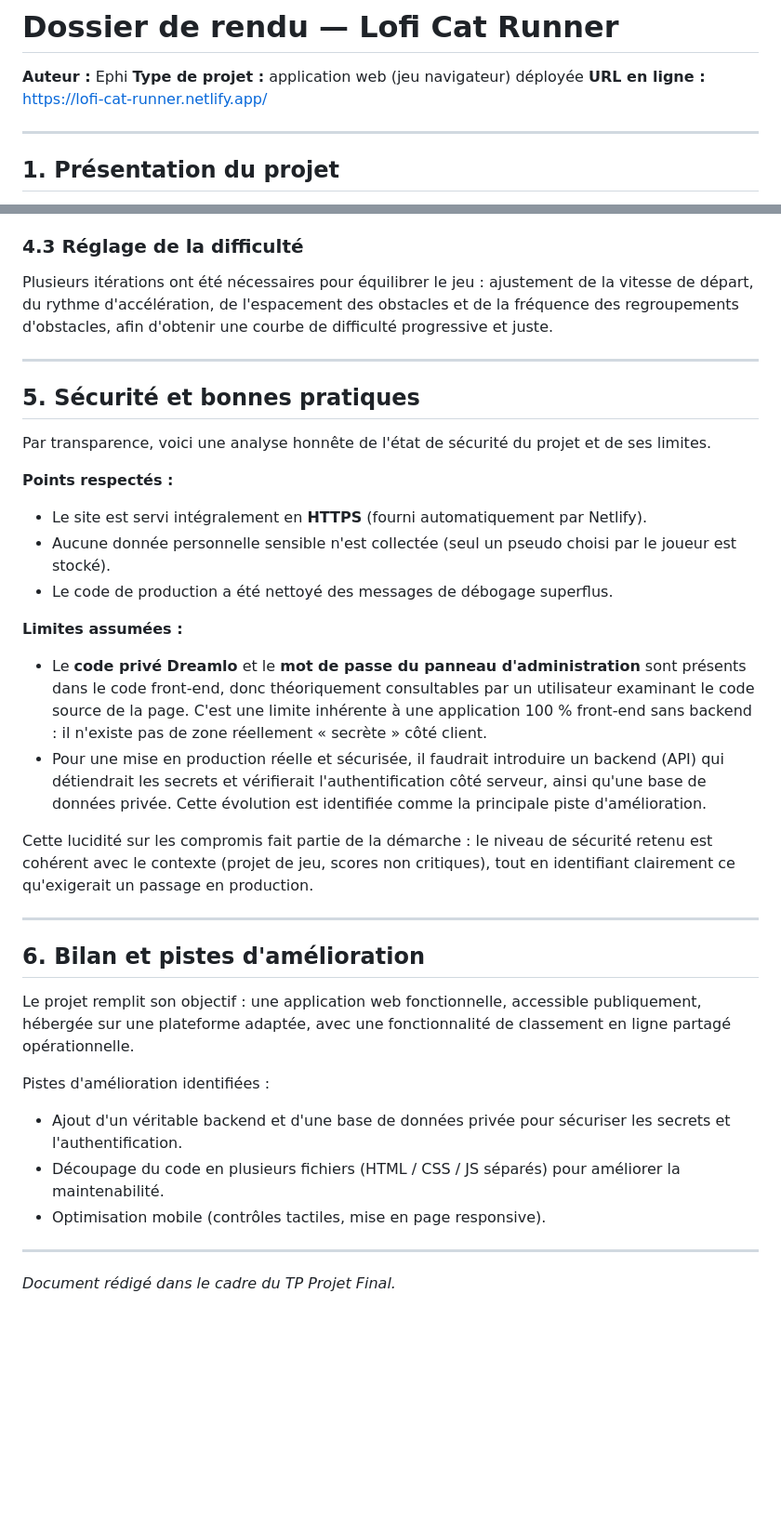
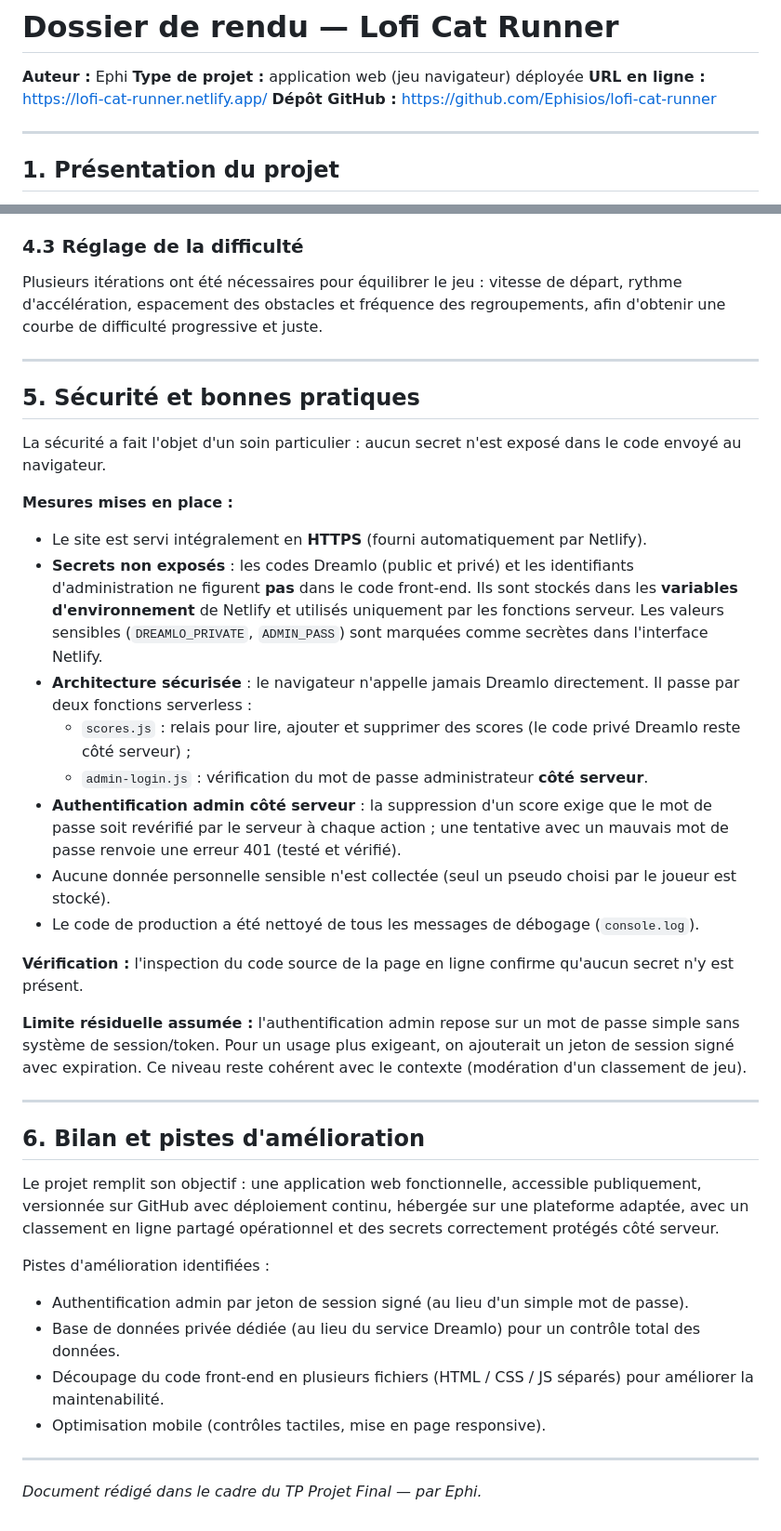
Before and after one commit to Ephisios/lofi-cat-runner, a Markdown page: dossier-rendu.md, 2 parts joined by grey strips. Shown at 93% size. Drawn GitHub-style; blank space fills up the shorter version.

```diff
--- a/dossier-rendu.md
+++ b/dossier-rendu.md
@@ -3,6 +3,7 @@
 **Auteur :** Ephi
 **Type de projet :** application web (jeu navigateur) déployée
 **URL en ligne :** https://lofi-cat-runner.netlify.app/
+**Dépôt GitHub :** https://github.com/Ephisios/lofi-cat-runner
 
 ---
 
@@ -82,39 +85,42 @@ Netlify offre donc le meilleur rapport simplicité / fiabilité pour ce type de
 
 ### 4.3 Réglage de la difficulté
 
-Plusieurs itérations ont été nécessaires pour équilibrer le jeu : ajustement de la vitesse de départ, du rythme d'accélération, de l'espacement des obstacles et de la fréquence des regroupements d'obstacles, afin d'obtenir une courbe de difficulté progressive et juste.
+Plusieurs itérations ont été nécessaires pour équilibrer le jeu : vitesse de départ, rythme d'accélération, espacement des obstacles et fréquence des regroupements, afin d'obtenir une courbe de difficulté progressive et juste.
 
 ---
 
 ## 5. Sécurité et bonnes pratiques
 
-Par transparence, voici une analyse honnête de l'état de sécurité du projet et de ses limites.
+La sécurité a fait l'objet d'un soin particulier : aucun secret n'est exposé dans le code envoyé au navigateur.
 
-**Points respectés :**
+**Mesures mises en place :**
 
 - Le site est servi intégralement en **HTTPS** (fourni automatiquement par Netlify).
+- **Secrets non exposés** : les codes Dreamlo (public et privé) et les identifiants d'administration ne figurent **pas** dans le code front-end. Ils sont stockés dans les **variables d'environnement** de Netlify et utilisés uniquement par les fonctions serveur. Les valeurs sensibles (`DREAMLO_PRIVATE`, `ADMIN_PASS`) sont marquées comme secrètes dans l'interface Netlify.
+- **Architecture sécurisée** : le navigateur n'appelle jamais Dreamlo directement. Il passe par deux fonctions serverless :
+  - `scores.js` : relais pour lire, ajouter et supprimer des scores (le code privé Dreamlo reste côté serveur) ;
+  - `admin-login.js` : vérification du mot de passe administrateur **côté serveur**.
+- **Authentification admin côté serveur** : la suppression d'un score exige que le mot de passe soit revérifié par le serveur à chaque action ; une tentative avec un mauvais mot de passe renvoie une erreur 401 (testé et vérifié).
 - Aucune donnée personnelle sensible n'est collectée (seul un pseudo choisi par le joueur est stocké).
-- Le code de production a été nettoyé des messages de débogage superflus.
+- Le code de production a été nettoyé de tous les messages de débogage (`console.log`).
 
-**Limites assumées :**
+**Vérification :** l'inspection du code source de la page en ligne confirme qu'aucun secret n'y est présent.
 
-- Le **code privé Dreamlo** et le **mot de passe du panneau d'administration** sont présents dans le code front-end, donc théoriquement consultables par un utilisateur examinant le code source de la page. C'est une limite inhérente à une application 100 % front-end sans backend : il n'existe pas de zone réellement « secrète » côté client.
-- Pour une mise en production réelle et sécurisée, il faudrait introduire un backend (API) qui détiendrait les secrets et vérifierait l'authentification côté serveur, ainsi qu'une base de données privée. Cette évolution est identifiée comme la principale piste d'amélioration.
-
-Cette lucidité sur les compromis fait partie de la démarche : le niveau de sécurité retenu est cohérent avec le contexte (projet de jeu, scores non critiques), tout en identifiant clairement ce qu'exigerait un passage en production.
+**Limite résiduelle assumée :** l'authentification admin repose sur un mot de passe simple sans système de session/token. Pour un usage plus exigeant, on ajouterait un jeton de session signé avec expiration. Ce niveau reste cohérent avec le contexte (modération d'un classement de jeu).
 
 ---
 
 ## 6. Bilan et pistes d'amélioration
 
-Le projet remplit son objectif : une application web fonctionnelle, accessible publiquement, hébergée sur une plateforme adaptée, avec une fonctionnalité de classement en ligne partagé opérationnelle.
+Le projet remplit son objectif : une application web fonctionnelle, accessible publiquement, versionnée sur GitHub avec déploiement continu, hébergée sur une plateforme adaptée, avec un classement en ligne partagé opérationnel et des secrets correctement protégés côté serveur.
 
 Pistes d'amélioration identifiées :
 
-- Ajout d'un véritable backend et d'une base de données privée pour sécuriser les secrets et l'authentification.
-- Découpage du code en plusieurs fichiers (HTML / CSS / JS séparés) pour améliorer la maintenabilité.
+- Authentification admin par jeton de session signé (au lieu d'un simple mot de passe).
+- Base de données privée dédiée (au lieu du service Dreamlo) pour un contrôle total des données.
+- Découpage du code front-end en plusieurs fichiers (HTML / CSS / JS séparés) pour améliorer la maintenabilité.
 - Optimisation mobile (contrôles tactiles, mise en page responsive).
 
 ---
 
-*Document rédigé dans le cadre du TP Projet Final.*
+*Document rédigé dans le cadre du TP Projet Final — par Ephi.*
```
Also changed, not shown: other parts of dossier-rendu.md (+21 -19 lines).
